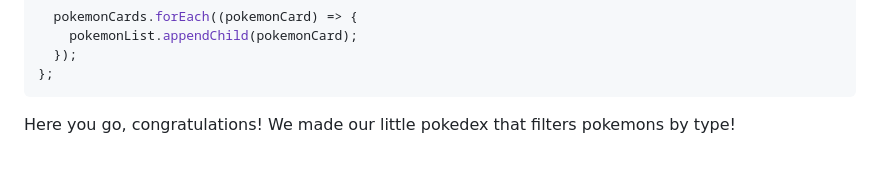
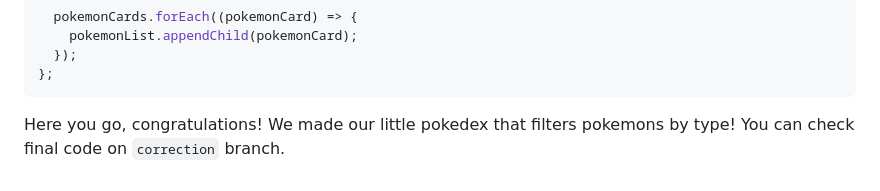
Before and after one commit to lchastanet/workshop-dom-recap, a Markdown page: README.md, the part around the change. GitHub-like rendering; folded sections open.

Commit message:
fianl word

```diff
--- a/README.md
+++ b/README.md
@@ -185,3 +185,4 @@ const displayPokemons = (pokemons) => {
 </details>
 
 Here you go, congratulations! We made our little pokedex that filters pokemons by type!
+You can check final code on `correction` branch.
```
